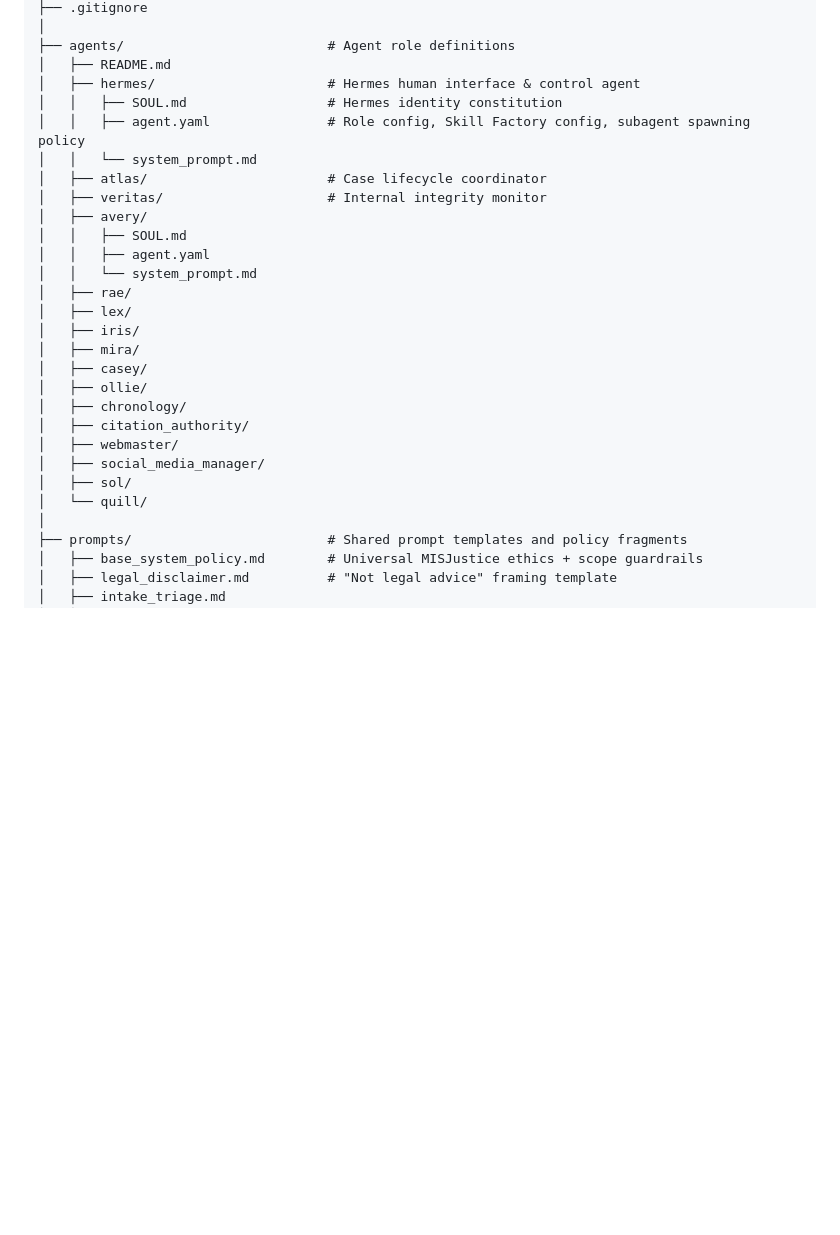
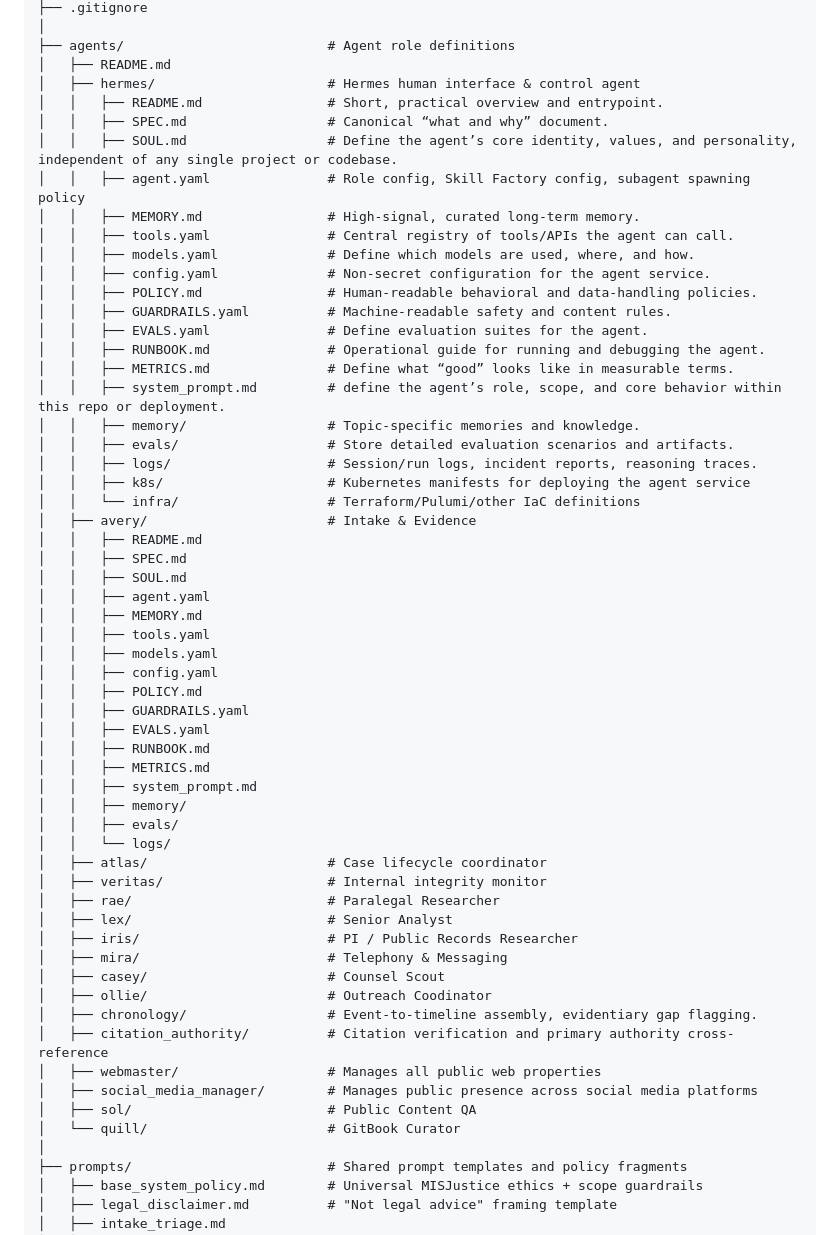
Before and after one commit to MISJustice-Alliance/misjustice-alliance-firm, a Markdown page: README.md, the part around the change. Rendered like a GitHub page; blank space fills up the shorter version.

```diff
--- a/README.md
+++ b/README.md
@@ -463,27 +463,57 @@ misjustice-alliance-firm/
 ├── agents/                          # Agent role definitions
 │   ├── README.md
 │   ├── hermes/                      # Hermes human interface & control agent
-│   │   ├── SOUL.md                  # Hermes identity constitution
+│   │   ├── README.md                # Short, practical overview and entrypoint.
+│   │   ├── SPEC.md                  # Canonical “what and why” document.
+│   │   ├── SOUL.md                  # Define the agent’s core identity, values, and personality, independent of any single project or codebase.
 │   │   ├── agent.yaml               # Role config, Skill Factory config, subagent spawning policy
-│   │   └── system_prompt.md
+│   │   ├── MEMORY.md                # High‑signal, curated long‑term memory.
+│   │   ├── tools.yaml               # Central registry of tools/APIs the agent can call.
+│   │   ├── models.yaml              # Define which models are used, where, and how.
+│   │   ├── config.yaml              # Non‑secret configuration for the agent service.
+│   │   ├── POLICY.md                # Human‑readable behavioral and data‑handling policies.
+│   │   ├── GUARDRAILS.yaml          # Machine‑readable safety and content rules.
+│   │   ├── EVALS.yaml               # Define evaluation suites for the agent.
+│   │   ├── RUNBOOK.md               # Operational guide for running and debugging the agent.
+│   │   ├── METRICS.md               # Define what “good” looks like in measurable terms.
+│   │   ├── system_prompt.md         # define the agent’s role, scope, and core behavior within this repo or deployment.
+│   │   ├── memory/                  # Topic‑specific memories and knowledge.
+│   │   ├── evals/                   # Store detailed evaluation scenarios and artifacts.
+│   │   ├── logs/                    # Session/run logs, incident reports, reasoning traces.
+│   │   ├── k8s/                     # Kubernetes manifests for deploying the agent service
+│   │   └── infra/                   # Terraform/Pulumi/other IaC definitions
+│   ├── avery/                       # Intake & Evidence
+│   │   ├── README.md
+│   │   ├── SPEC.md
+│   │   ├── SOUL.md
+│   │   ├── agent.yaml
+│   │   ├── MEMORY.md
+│   │   ├── tools.yaml
+│   │   ├── models.yaml
+│   │   ├── config.yaml
+│   │   ├── POLICY.md
+│   │   ├── GUARDRAILS.yaml
+│   │   ├── EVALS.yaml
+│   │   ├── RUNBOOK.md
+│   │   ├── METRICS.md
+│   │   ├── system_prompt.md
+│   │   ├── memory/
+│   │   ├── evals/
+│   │   └── logs/
 │   ├── atlas/                       # Case lifecycle coordinator
 │   ├── veritas/                     # Internal integrity monitor
-│   ├── avery/
-│   │   ├── SOUL.md
-│   │   ├── agent.yaml
-│   │   └── system_prompt.md
-│   ├── rae/
-│   ├── lex/
-│   ├── iris/
-│   ├── mira/
-│   ├── casey/
-│   ├── ollie/
-│   ├── chronology/
-│   ├── citation_authority/
-│   ├── webmaster/
-│   ├── social_media_manager/
-│   ├── sol/
-│   └── quill/
+│   ├── rae/                         # Paralegal Researcher
+│   ├── lex/                         # Senior Analyst
+│   ├── iris/                        # PI / Public Records Researcher
+│   ├── mira/                        # Telephony & Messaging
+│   ├── casey/                       # Counsel Scout
+│   ├── ollie/                       # Outreach Coodinator
+│   ├── chronology/                  # Event-to-timeline assembly, evidentiary gap flagging.
+│   ├── citation_authority/          # Citation verification and primary authority cross-reference
+│   ├── webmaster/                   # Manages all public web properties
+│   ├── social_media_manager/        # Manages public presence across social media platforms
+│   ├── sol/                         # Public Content QA
+│   └── quill/                       # GitBook Curator
 │
 ├── prompts/                         # Shared prompt templates and policy fragments
 │   ├── base_system_policy.md        # Universal MISJustice ethics + scope guardrails
```
